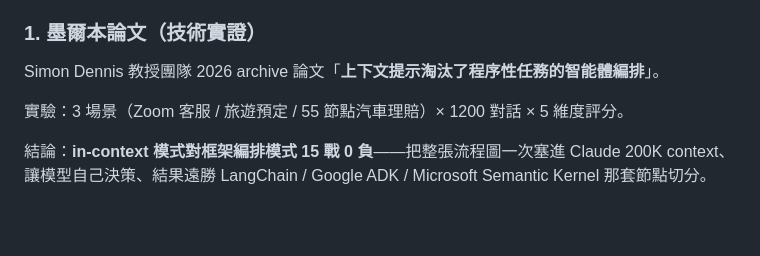
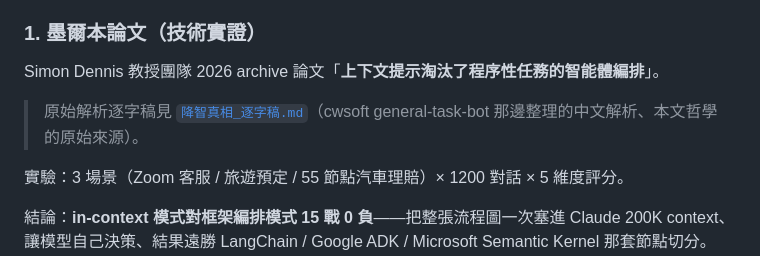
Before and after one commit to colombo0718/LeafLune, a Markdown page: notes/agent-trust-as-grown-child.md, the part around the change. Drawn GitHub-style; blank space fills up the shorter version.

Commit message:
notes: 降智真相逐字稿（agent-trust-as-grown-child 原始來源）落地

```diff
--- a/notes/agent-trust-as-grown-child.md
+++ b/notes/agent-trust-as-grown-child.md
@@ -13,6 +13,8 @@
 ### 1. 墨爾本論文（技術實證）
 
 Simon Dennis 教授團隊 2026 archive 論文「**上下文提示淘汰了程序性任務的智能體編排**」。
+
+> 原始解析逐字稿見 [`降智真相_逐字稿.md`](降智真相_逐字稿.md)（cwsoft general-task-bot 那邊整理的中文解析、本文哲學的原始來源）。
 
 實驗：3 場景（Zoom 客服 / 旅遊預定 / 55 節點汽車理賠）× 1200 對話 × 5 維度評分。
 
```
Also changed, not shown: notes/降智真相_逐字稿.md (added, +117 -0 lines).
